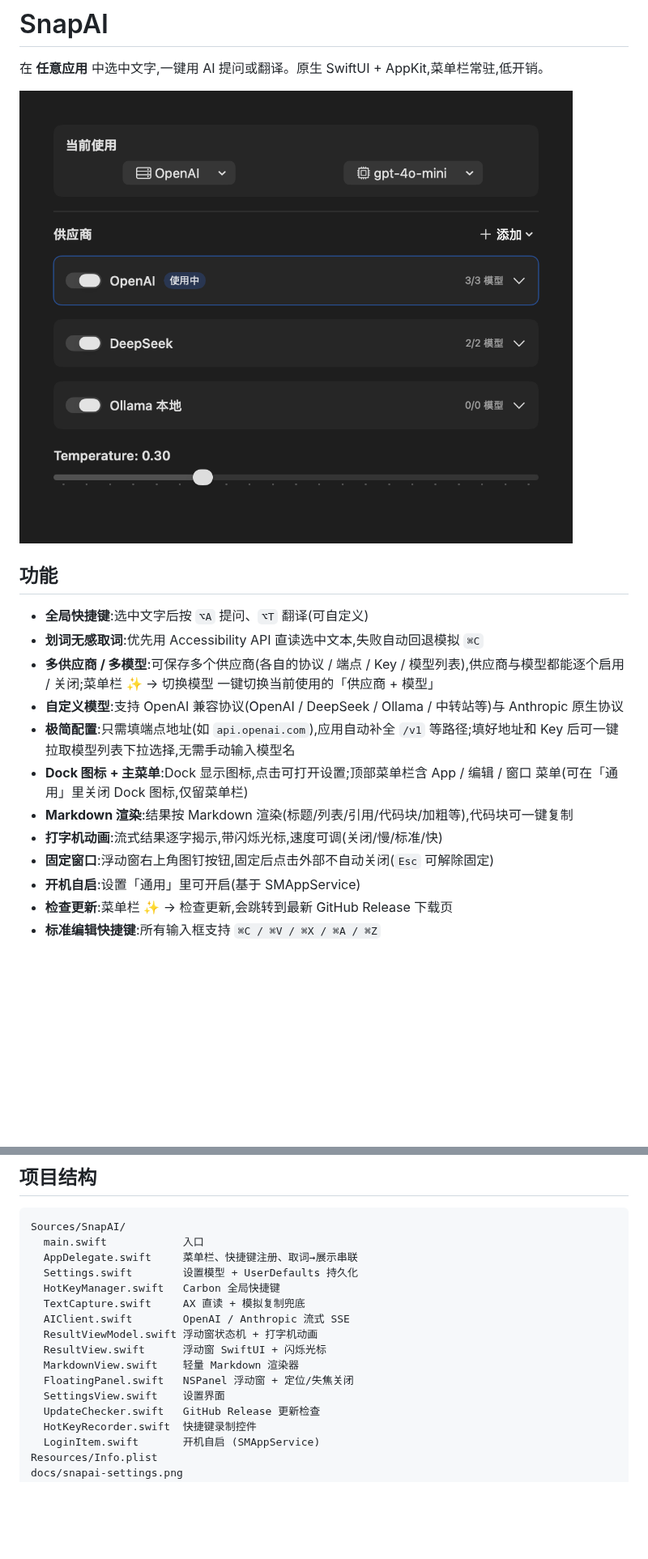
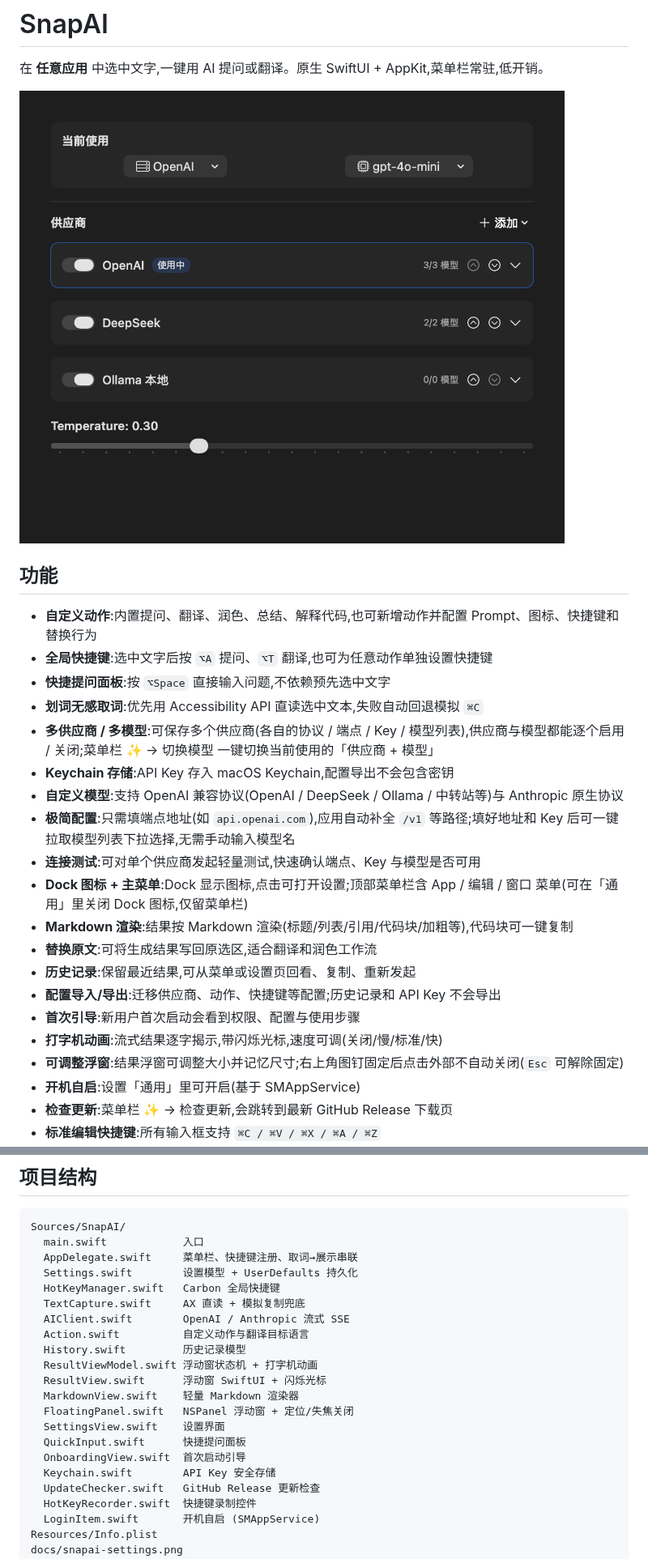
Before and after one commit to junchan0412/SnapAI, a Markdown page: README.md, 2 parts joined by grey strips. Shown at 81% size. Rendered like a GitHub page; pictures changed too: docs/snapai-settings.png; blank space fills up the shorter version.

```diff
--- a/README.md
+++ b/README.md
@@ -6,15 +6,23 @@
 
 ## 功能
 
-- **全局快捷键**:选中文字后按 `⌥A` 提问、`⌥T` 翻译(可自定义)
+- **自定义动作**:内置提问、翻译、润色、总结、解释代码,也可新增动作并配置 Prompt、图标、快捷键和替换行为
+- **全局快捷键**:选中文字后按 `⌥A` 提问、`⌥T` 翻译,也可为任意动作单独设置快捷键
+- **快捷提问面板**:按 `⌥Space` 直接输入问题,不依赖预先选中文字
 - **划词无感取词**:优先用 Accessibility API 直读选中文本,失败自动回退模拟 `⌘C`
 - **多供应商 / 多模型**:可保存多个供应商(各自的协议 / 端点 / Key / 模型列表),供应商与模型都能逐个启用 / 关闭;菜单栏 ✨ → 切换模型 一键切换当前使用的「供应商 + 模型」
+- **Keychain 存储**:API Key 存入 macOS Keychain,配置导出不会包含密钥
 - **自定义模型**:支持 OpenAI 兼容协议(OpenAI / DeepSeek / Ollama / 中转站等)与 Anthropic 原生协议
 - **极简配置**:只需填端点地址(如 `api.openai.com`),应用自动补全 `/v1` 等路径;填好地址和 Key 后可一键拉取模型列表下拉选择,无需手动输入模型名
+- **连接测试**:可对单个供应商发起轻量测试,快速确认端点、Key 与模型是否可用
 - **Dock 图标 + 主菜单**:Dock 显示图标,点击可打开设置;顶部菜单栏含 App / 编辑 / 窗口 菜单(可在「通用」里关闭 Dock 图标,仅留菜单栏)
 - **Markdown 渲染**:结果按 Markdown 渲染(标题/列表/引用/代码块/加粗等),代码块可一键复制
+- **替换原文**:可将生成结果写回原选区,适合翻译和润色工作流
+- **历史记录**:保留最近结果,可从菜单或设置页回看、复制、重新发起
+- **配置导入/导出**:迁移供应商、动作、快捷键等配置;历史记录和 API Key 不会导出
+- **首次引导**:新用户首次启动会看到权限、配置与使用步骤
 - **打字机动画**:流式结果逐字揭示,带闪烁光标,速度可调(关闭/慢/标准/快)
-- **固定窗口**:浮动窗右上角图钉按钮,固定后点击外部不自动关闭(`Esc` 可解除固定)
+- **可调整浮窗**:结果浮窗可调整大小并记忆尺寸;右上角图钉固定后点击外部不自动关闭(`Esc` 可解除固定)
 - **开机自启**:设置「通用」里可开启(基于 SMAppService)
 - **检查更新**:菜单栏 ✨ → 检查更新,会跳转到最新 GitHub Release 下载页
 - **标准编辑快捷键**:所有输入框支持 `⌘C / ⌘V / ⌘X / ⌘A / ⌘Z`
@@ -67,11 +75,16 @@ Sources/SnapAI/
   HotKeyManager.swift   Carbon 全局快捷键
   TextCapture.swift     AX 直读 + 模拟复制兜底
   AIClient.swift        OpenAI / Anthropic 流式 SSE
+  Action.swift          自定义动作与翻译目标语言
+  History.swift         历史记录模型
   ResultViewModel.swift 浮动窗状态机 + 打字机动画
   ResultView.swift      浮动窗 SwiftUI + 闪烁光标
   MarkdownView.swift    轻量 Markdown 渲染器
   FloatingPanel.swift   NSPanel 浮动窗 + 定位/失焦关闭
   SettingsView.swift    设置界面
+  QuickInput.swift      快捷提问面板
+  OnboardingView.swift  首次启动引导
+  Keychain.swift        API Key 安全存储
   UpdateChecker.swift   GitHub Release 更新检查
   HotKeyRecorder.swift  快捷键录制控件
   LoginItem.swift       开机自启 (SMAppService)
```
Also changed, not shown: other parts of README.md (+1 -1 lines), 16 other files.
